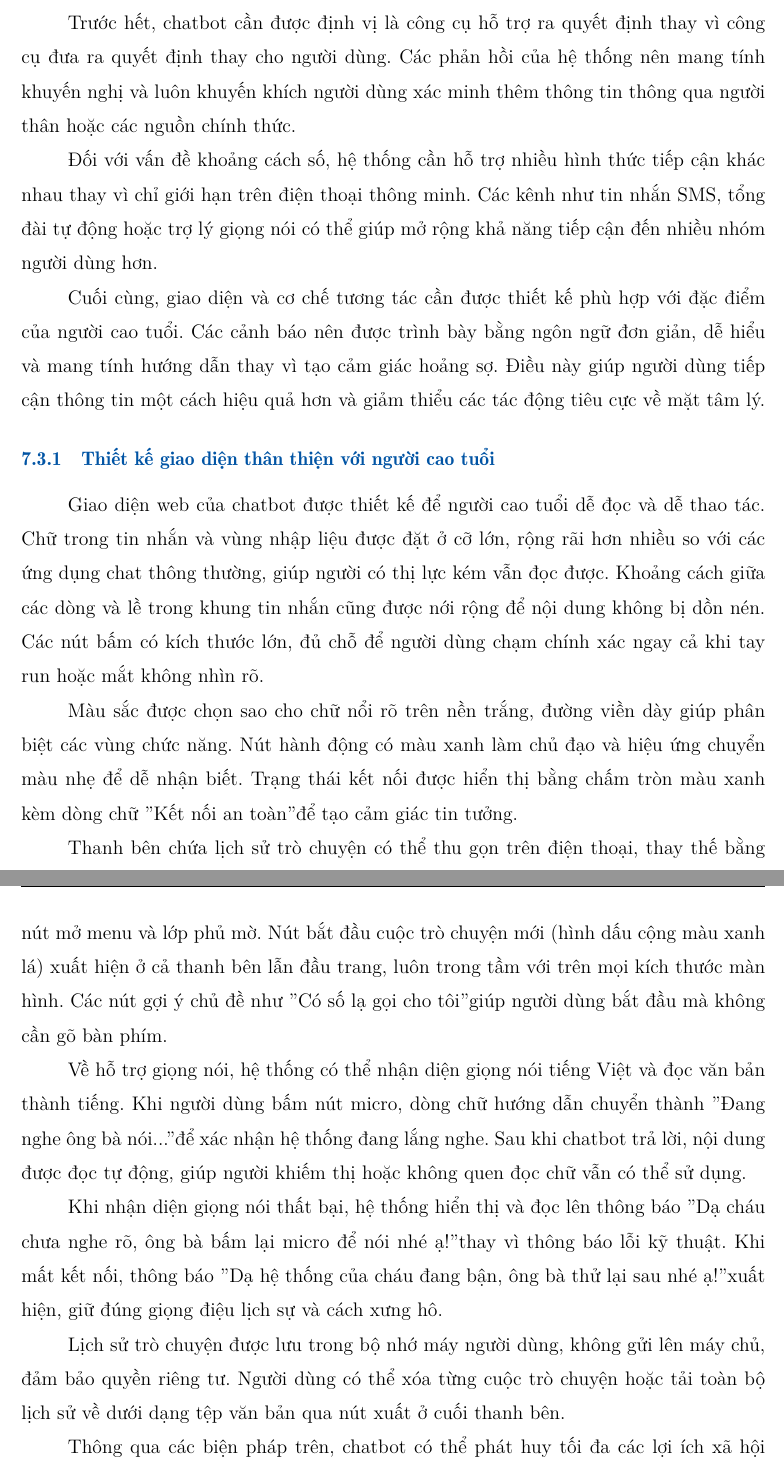
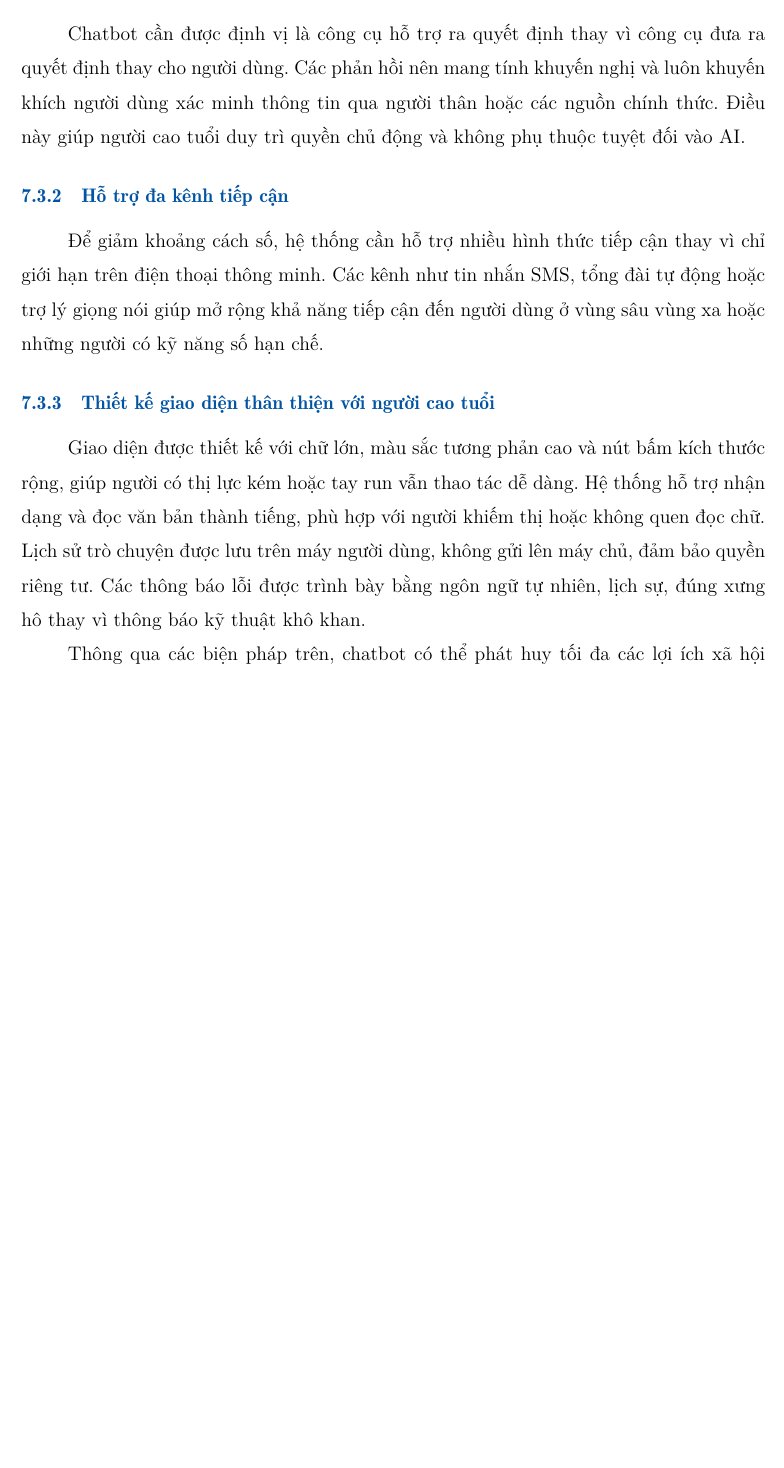
Before and after one commit to lostinnowhere/anti-scam-chatbot-for-elders, a LaTeX document (overleaf-project-documentation/main.tex, which reads overleaf-project-documentation/content/social-impact.tex): two parts of pages 33 and 34 of 43 before the commit and part of page 33 of 43 after it, the two joined at a grey line, cut so that both start at the same text, the shorter picture padded with empty space. Compiled offline with XeLaTeX; a missing font is replaced by an installed copy or a similar font.

Commit message:
refactor: restructure section 7.3 into 3 subsections, condense UI details

```diff
--- a/overleaf-project-documentation/content/social-impact.tex
+++ b/overleaf-project-documentation/content/social-impact.tex
@@ -45,24 +45,14 @@ Nếu hệ thống chỉ được triển khai trên các nền tảng hiện đ
 \section{Giải pháp giảm thiểu tác động tiêu cực}
 Để đảm bảo chatbot mang lại giá trị xã hội tích cực và hạn chế các rủi ro nêu trên, hệ thống cần được thiết kế theo nguyên tắc lấy con người làm trung tâm.
 
-Trước hết, chatbot cần được định vị là công cụ hỗ trợ ra quyết định thay vì công cụ đưa ra quyết định thay cho người dùng. Các phản hồi của hệ thống nên mang tính khuyến nghị và luôn khuyến khích người dùng xác minh thêm thông tin thông qua người thân hoặc các nguồn chính thức.
+\subsection{Công cụ hỗ trợ, không thay thế người dùng}
+Chatbot cần được định vị là công cụ hỗ trợ ra quyết định thay vì công cụ đưa ra quyết định thay cho người dùng. Các phản hồi nên mang tính khuyến nghị và luôn khuyến khích người dùng xác minh thông tin qua người thân hoặc các nguồn chính thức. Điều này giúp người cao tuổi duy trì quyền chủ động và không phụ thuộc tuyệt đối vào AI.
 
-Đối với vấn đề khoảng cách số, hệ thống cần hỗ trợ nhiều hình thức tiếp cận khác nhau thay vì chỉ giới hạn trên điện thoại thông minh. Các kênh như tin nhắn SMS, tổng đài tự động hoặc trợ lý giọng nói có thể giúp mở rộng khả năng tiếp cận đến nhiều nhóm người dùng hơn.
-
-Cuối cùng, giao diện và cơ chế tương tác cần được thiết kế phù hợp với đặc điểm của người cao tuổi. Các cảnh báo nên được trình bày bằng ngôn ngữ đơn giản, dễ hiểu và mang tính hướng dẫn thay vì tạo cảm giác hoảng sợ. Điều này giúp người dùng tiếp cận thông tin một cách hiệu quả hơn và giảm thiểu các tác động tiêu cực về mặt tâm lý.
+\subsection{Hỗ trợ đa kênh tiếp cận}
+Để giảm khoảng cách số, hệ thống cần hỗ trợ nhiều hình thức tiếp cận thay vì chỉ giới hạn trên điện thoại thông minh. Các kênh như tin nhắn SMS, tổng đài tự động hoặc trợ lý giọng nói giúp mở rộng khả năng tiếp cận đến người dùng ở vùng sâu vùng xa hoặc những người có kỹ năng số hạn chế.
 
 \subsection{Thiết kế giao diện thân thiện với người cao tuổi}
-Giao diện web của chatbot được thiết kế để người cao tuổi dễ đọc và dễ thao tác. Chữ trong tin nhắn và vùng nhập liệu được đặt ở cỡ lớn, rộng rãi hơn nhiều so với các ứng dụng chat thông thường, giúp người có thị lực kém vẫn đọc được. Khoảng cách giữa các dòng và lề trong khung tin nhắn cũng được nới rộng để nội dung không bị dồn nén. Các nút bấm có kích thước lớn, đủ chỗ để người dùng chạm chính xác ngay cả khi tay run hoặc mắt không nhìn rõ.
-
-Màu sắc được chọn sao cho chữ nổi rõ trên nền trắng, đường viền dày giúp phân biệt các vùng chức năng. Nút hành động có màu xanh làm chủ đạo và hiệu ứng chuyển màu nhẹ để dễ nhận biết. Trạng thái kết nối được hiển thị bằng chấm tròn màu xanh kèm dòng chữ "Kết nối an toàn" để tạo cảm giác tin tưởng.
-
-Thanh bên chứa lịch sử trò chuyện có thể thu gọn trên điện thoại, thay thế bằng nút mở menu và lớp phủ mờ. Nút bắt đầu cuộc trò chuyện mới (hình dấu cộng màu xanh lá) xuất hiện ở cả thanh bên lẫn đầu trang, luôn trong tầm với trên mọi kích thước màn hình. Các nút gợi ý chủ đề như "Có số lạ gọi cho tôi" giúp người dùng bắt đầu mà không cần gõ bàn phím.
-
-Về hỗ trợ giọng nói, hệ thống có thể nhận diện giọng nói tiếng Việt và đọc văn bản thành tiếng. Khi người dùng bấm nút micro, dòng chữ hướng dẫn chuyển thành "Đang nghe ông bà nói..." để xác nhận hệ thống đang lắng nghe. Sau khi chatbot trả lời, nội dung được đọc tự động, giúp người khiếm thị hoặc không quen đọc chữ vẫn có thể sử dụng.
-
-Khi nhận diện giọng nói thất bại, hệ thống hiển thị và đọc lên thông báo "Dạ cháu chưa nghe rõ, ông bà bấm lại micro để nói nhé ạ!" thay vì thông báo lỗi kỹ thuật. Khi mất kết nối, thông báo "Dạ hệ thống của cháu đang bận, ông bà thử lại sau nhé ạ!" xuất hiện, giữ đúng giọng điệu lịch sự và cách xưng hô.
-
-Lịch sử trò chuyện được lưu trong bộ nhớ máy người dùng, không gửi lên máy chủ, đảm bảo quyền riêng tư. Người dùng có thể xóa từng cuộc trò chuyện hoặc tải toàn bộ lịch sử về dưới dạng tệp văn bản qua nút xuất ở cuối thanh bên.
+Giao diện được thiết kế với chữ lớn, màu sắc tương phản cao và nút bấm kích thước rộng, giúp người có thị lực kém hoặc tay run vẫn thao tác dễ dàng. Hệ thống hỗ trợ nhận dạng và đọc văn bản thành tiếng, phù hợp với người khiếm thị hoặc không quen đọc chữ. Lịch sử trò chuyện được lưu trên máy người dùng, không gửi lên máy chủ, đảm bảo quyền riêng tư. Các thông báo lỗi được trình bày bằng ngôn ngữ tự nhiên, lịch sự, đúng xưng hô thay vì thông báo kỹ thuật khô khan.
 
 Thông qua các biện pháp trên, chatbot có thể phát huy tối đa các lợi ích xã hội đồng thời hạn chế những rủi ro tiềm ẩn đối với các nhóm người dùng yếu thế, từ đó đáp ứng tốt yêu cầu về Social Impact trong khung đánh giá Trustworthy AI.
 
```
